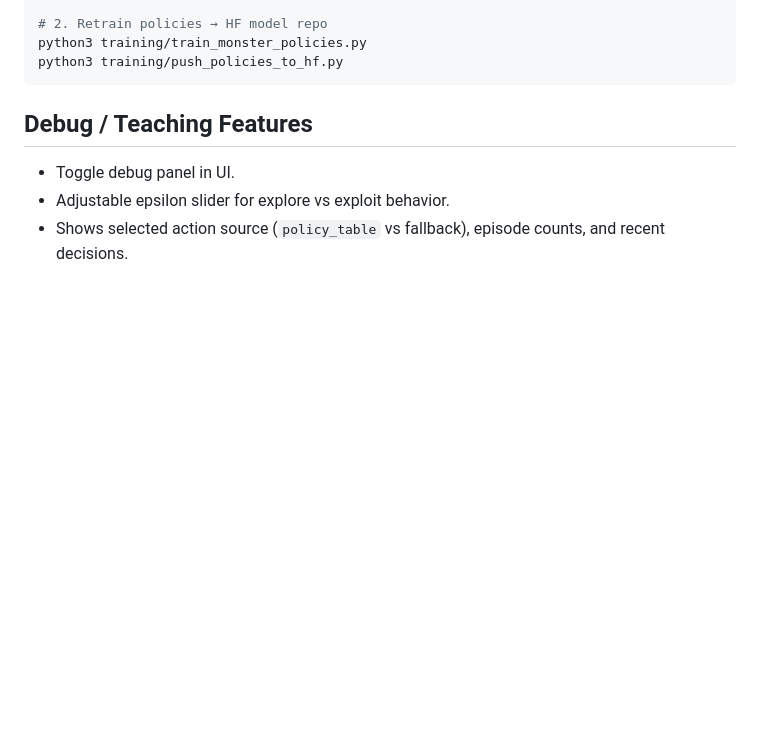
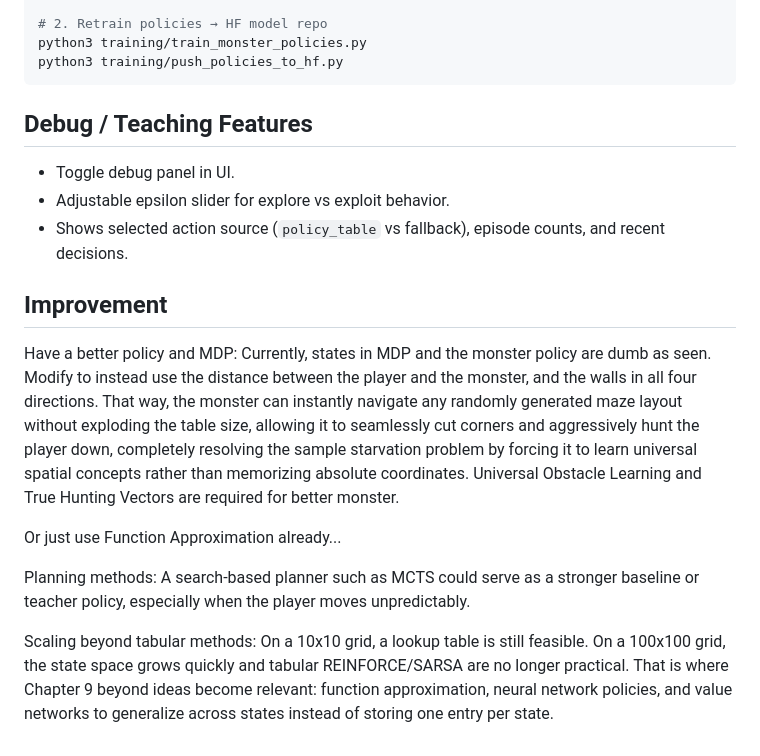
Before and after one commit to killvung/player-agent-grid, a Markdown page: README.md, the part around the change. Rendered like a GitHub page; blank space fills up the shorter version.

```diff
--- a/README.md
+++ b/README.md
@@ -168,3 +168,13 @@ python3 training/push_policies_to_hf.py
 - Toggle debug panel in UI.
 - Adjustable epsilon slider for explore vs exploit behavior.
 - Shows selected action source (`policy_table` vs fallback), episode counts, and recent decisions.
+
+
+## Improvement
+Have a better policy and MDP: Currently, states in MDP and the monster policy are dumb as seen. Modify to instead use the distance between the player and the monster, and the walls in all four directions. That way, the monster can instantly navigate any randomly generated maze layout without exploding the table size, allowing it to seamlessly cut corners and aggressively hunt the player down, completely resolving the sample starvation problem by forcing it to learn universal spatial concepts rather than memorizing absolute coordinates. Universal Obstacle Learning and True Hunting Vectors are required for better monster.
+
+Or just use Function Approximation already...
+
+Planning methods: A search-based planner such as MCTS could serve as a stronger baseline or teacher policy, especially when the player moves unpredictably.
+
+Scaling beyond tabular methods: On a 10x10 grid, a lookup table is still feasible. On a 100x100 grid, the state space grows quickly and tabular REINFORCE/SARSA are no longer practical. That is where Chapter 9 beyond ideas become relevant: function approximation, neural network policies, and value networks to generalize across states instead of storing one entry per state.
```
